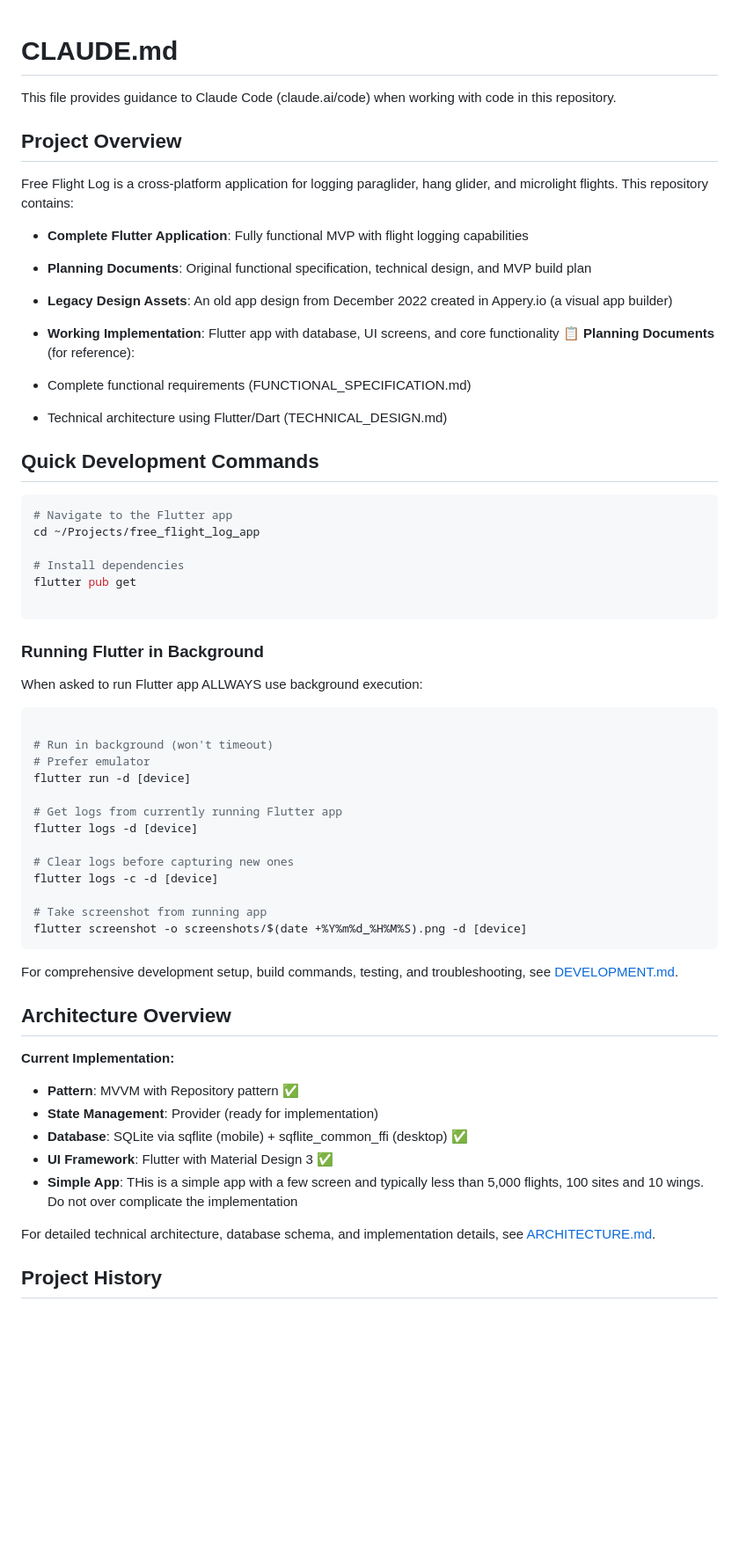
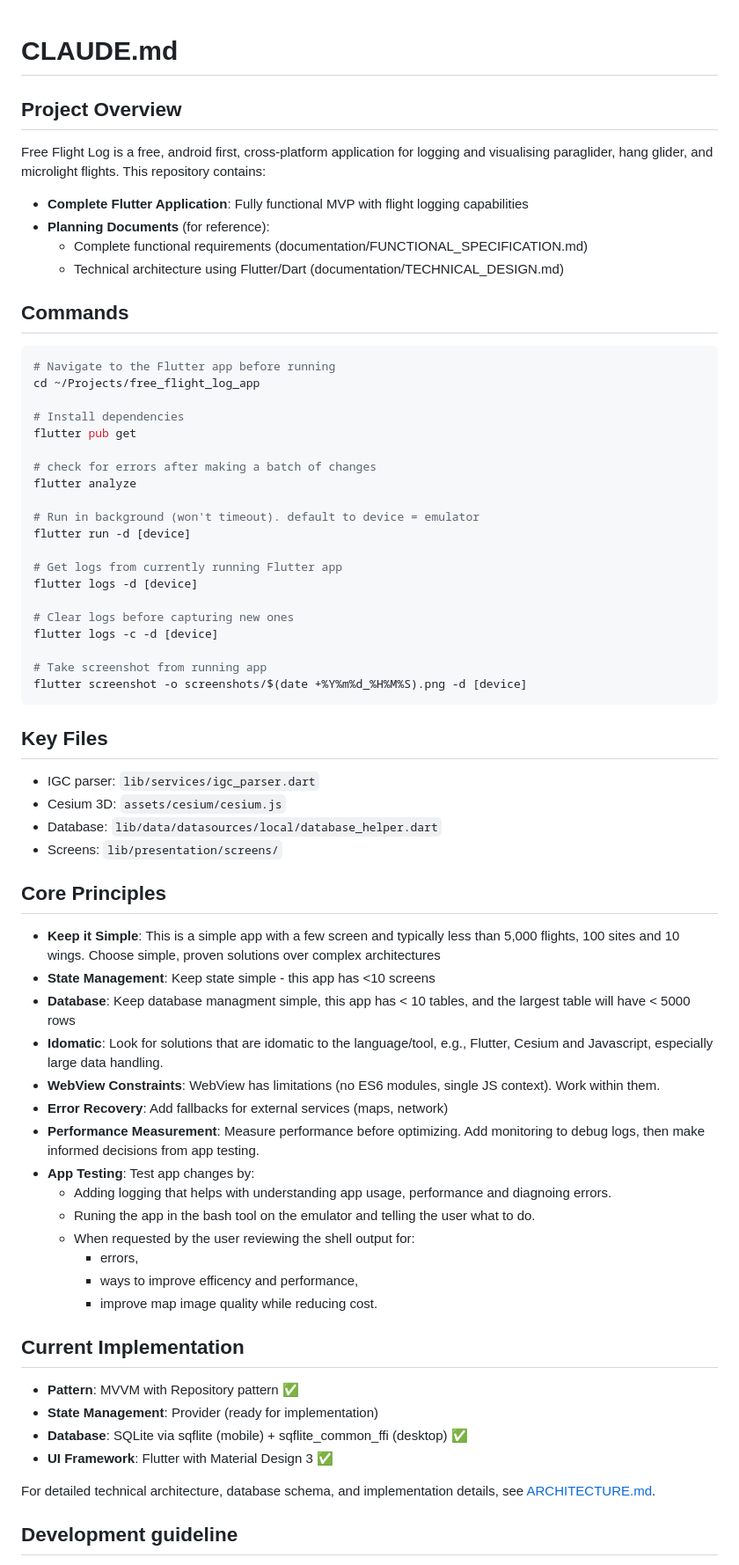
Before and after one commit to Kevin-McIsaac/the_paragliding_app, a Markdown page: CLAUDE.md, the part around one of its changes. Shown at 88% size. Drawn GitHub-style; blank space fills up the shorter version.

Commit message:
Improve claude md

````diff
--- a/CLAUDE.md
+++ b/CLAUDE.md
@@ -1,39 +1,29 @@
 # CLAUDE.md
-
-This file provides guidance to Claude Code (claude.ai/code) when working with code in this repository.
 
 ## Project Overview
 
-Free Flight Log is a cross-platform application for logging paraglider, hang glider, and microlight flights. This repository contains:
+Free Flight Log is a free, android first, cross-platform application for logging
+and visualising paraglider, hang glider, and microlight flights.
+This repository contains:
 
 - **Complete Flutter Application**: Fully functional MVP with flight logging capabilities
-- **Planning Documents**: Original functional specification, technical design, and MVP build plan
-- **Legacy Design Assets**: An old app design from December 2022 created in Appery.io (a visual app builder)
-- **Working Implementation**: Flutter app with database, UI screens, and core functionality
-📋 **Planning Documents** (for reference):
+- **Planning Documents** (for reference):
+  - Complete functional requirements (documentation/FUNCTIONAL_SPECIFICATION.md)
+  - Technical architecture using Flutter/Dart (documentation/TECHNICAL_DESIGN.md)
 
-- Complete functional requirements (FUNCTIONAL_SPECIFICATION.md)
-- Technical architecture using Flutter/Dart (TECHNICAL_DESIGN.md)
-
-## Quick Development Commands
+## Commands
 
 ```bash
-# Navigate to the Flutter app
+# Navigate to the Flutter app before running
 cd ~/Projects/free_flight_log_app
 
 # Install dependencies
 flutter pub get
 
-```
+# check for errors after making a batch of changes
+flutter analyze
 
-### Running Flutter in Background
-
-When asked to run Flutter app ALLWAYS use background execution:
-
-```bash
-
-# Run in background (won't timeout)
-# Prefer emulator
+# Run in background (won't timeout). default to device = emulator
 flutter run -d [device]
 
 # Get logs from currently running Flutter app
@@ -46,15 +36,34 @@ flutter logs -c -d [device]
 flutter screenshot -o screenshots/$(date +%Y%m%d_%H%M%S).png -d [device]
 ```
 
-For comprehensive development setup, build commands, testing, and troubleshooting, see [DEVELOPMENT.md](documentation/DEVELOPMENT.md).
+## Key Files
 
-## Architecture Overview
+- IGC parser: `lib/services/igc_parser.dart`
+- Cesium 3D: `assets/cesium/cesium.js`
+- Database: `lib/data/datasources/local/database_helper.dart`
+- Screens: `lib/presentation/screens/`
 
-**Current Implementation:**
+## Core Principles
+
+- **Keep it Simple**: This is a simple app with a few screen and typically less than 5,000 flights, 100 sites and 10 wings. Choose simple, proven solutions over complex architectures
+- **State Management**: Keep state simple - this app has <10 screens
+- **Database**: Keep database managment simple, this app has < 10 tables, and the largest table will have < 5000 rows
+- **Idomatic**: Look for solutions that are idomatic to the language/tool, e.g., Flutter, Cesium and Javascript, especially large data handling.
+- **WebView Constraints**: WebView has limitations (no ES6 modules, single JS context). Work within them.
+- **Error Recovery**: Add fallbacks for external services (maps, network)
+- **Performance Measurement**: Measure performance before optimizing. Add monitoring to debug logs, then make informed decisions from app testing.
+- **App Testing**: Test app changes by:
+  - Adding logging that helps with understanding app usage, performance and diagnoing errors.
+  - Runing the app in the bash tool on the emulator and telling the user what to do.
+  - When requested by the user reviewing the shell output for:
+    - errors,
+    - ways to improve efficency and performance,
+    - improve map image quality while reducing cost.
+
+## Current Implementation
 
 - **Pattern**: MVVM with Repository pattern ✅
 - **State Management**: Provider (ready for implementation)
 - **Database**: SQLite via sqflite (mobile) + sqflite_common_ffi (desktop) ✅
 - **UI Framework**: Flutter with Material Design 3 ✅
-- **Simple App**: THis is a simple app with a few screen and typically less than 5,000 flights, 100 sites and 10 wings. Do not over complicate the implementation
 
@@ -62,3 +71,3 @@ For detailed technical architecture, database schema, and implementation details
 
-## Project History
+## Development guideline
 
````
Also changed, not shown: other parts of CLAUDE.md (+14 -37 lines).
